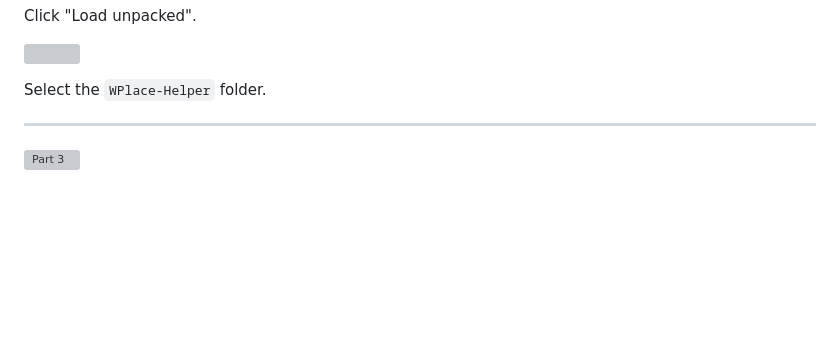
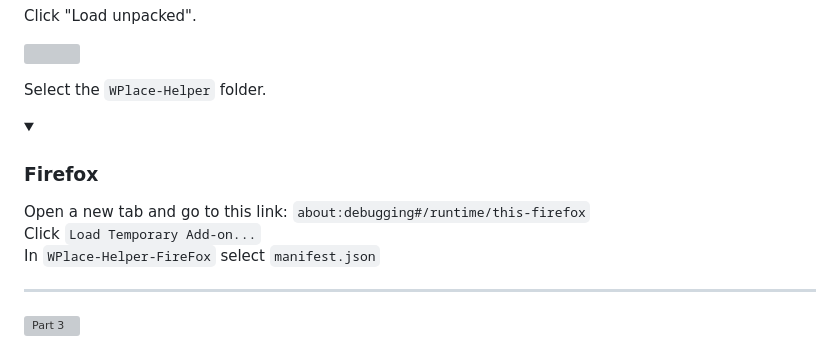
Before and after one commit to xacter/WPlace-UltraBOT, a Markdown page: README.md, the part around one of its changes. GitHub-like rendering; blank space fills up the shorter version; grey boxes are pictures that could not be loaded.

Commit message:
Update README.md
add firefox instruction

```diff
--- a/README.md
+++ b/README.md
@@ -79,6 +82,15 @@
   ![](https://i.imgur.com/jPyzOr3.png)
 
   Select the `WPlace-Helper` folder. <br>
+  </details>
+
+  <details open>
+    <summary><h3>Firefox</h3></summary>
+
+  Open a new tab and go to this link: `about:debugging#/runtime/this-firefox`<br>
+  Click `Load Temporary Add-on...` <br>
+  In `WPlace-Helper-FireFox` select `manifest.json` <br>
+  </details>
 
   ---
 
```
Also changed, not shown: other parts of README.md (+3 -0 lines).
